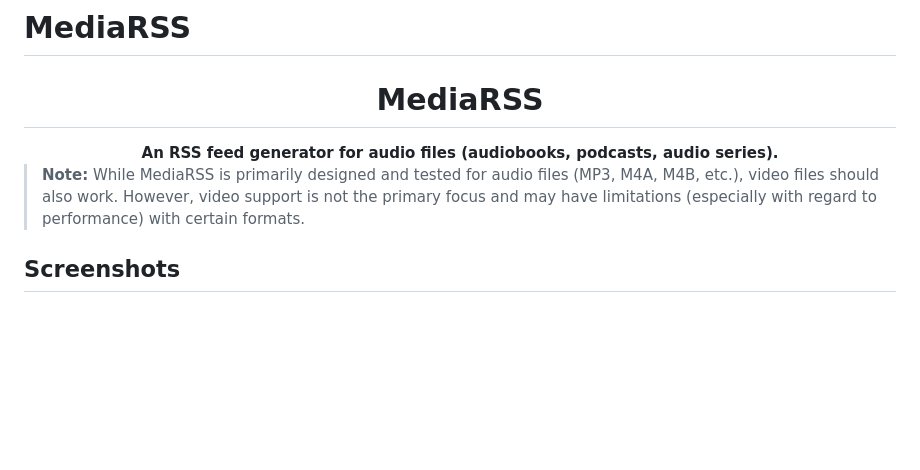
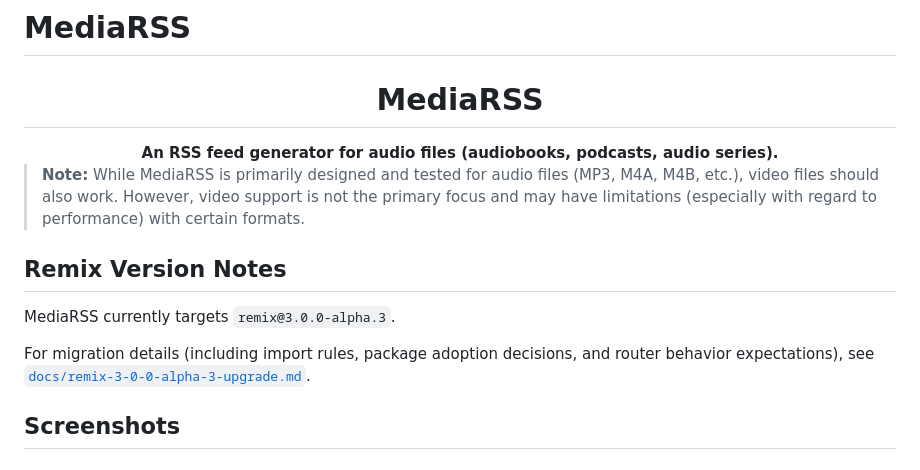
Before and after one commit to kentcdodds/mediarss, a Markdown page: README.md, the part around the change. GitHub-like rendering; blank space fills up the shorter version.

Commit message:
docs: add remix alpha.3 upgrade guidance
Co-authored-by: Kent C. Dodds <me+github@kentcdodds.com>

```diff
--- a/README.md
+++ b/README.md
@@ -11,6 +11,14 @@
 > (MP3, M4A, M4B, etc.), video files should also work. However, video support
 > is not the primary focus and may have limitations (especially with regard to
 > performance) with certain formats.
+
+## Remix Version Notes
+
+MediaRSS currently targets `remix@3.0.0-alpha.3`.
+
+For migration details (including import rules, package adoption decisions, and
+router behavior expectations), see
+[`docs/remix-3-0-0-alpha-3-upgrade.md`](docs/remix-3-0-0-alpha-3-upgrade.md).
 
 ## Screenshots
 
```
Also changed, not shown: AGENTS.md (+6 -7 lines), docs/remix-3-0-0-alpha-3-upgrade.md (added, +48 -0 lines).
